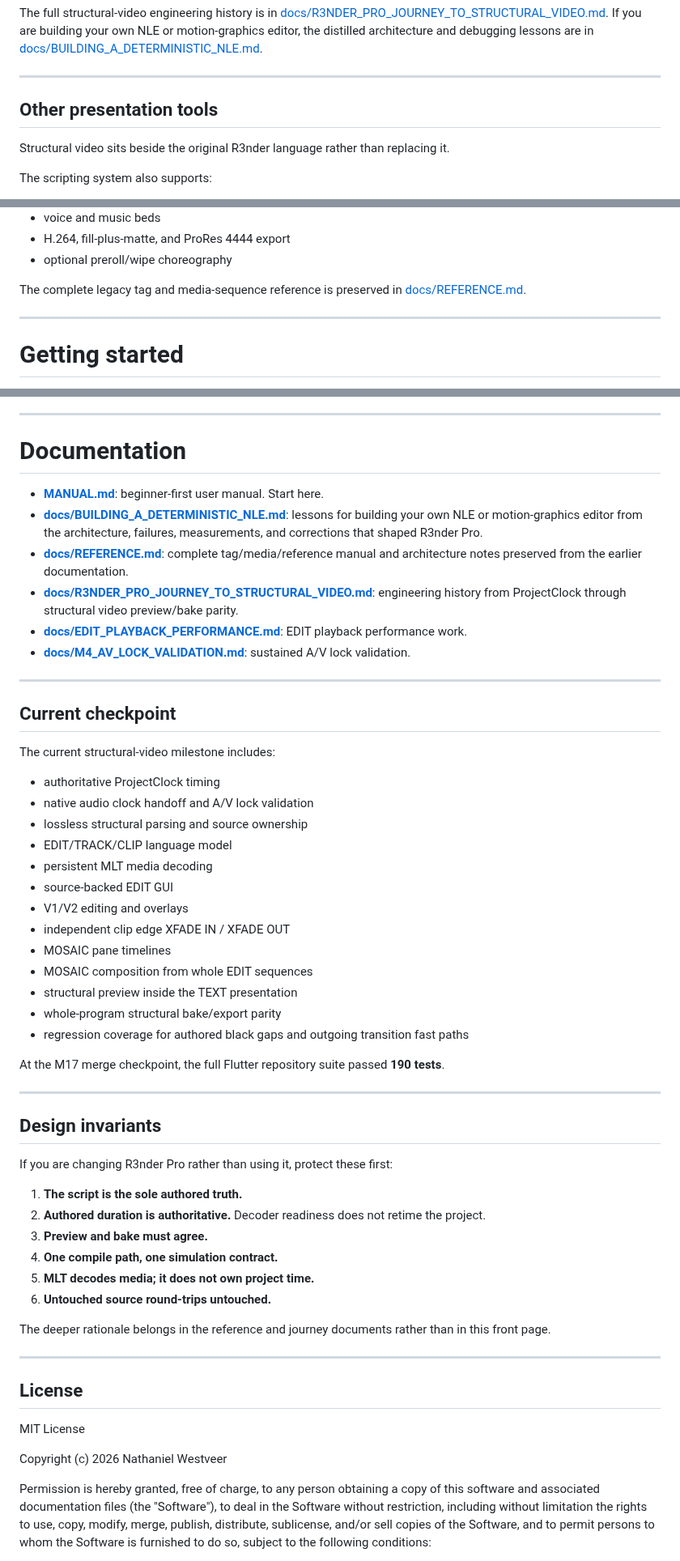
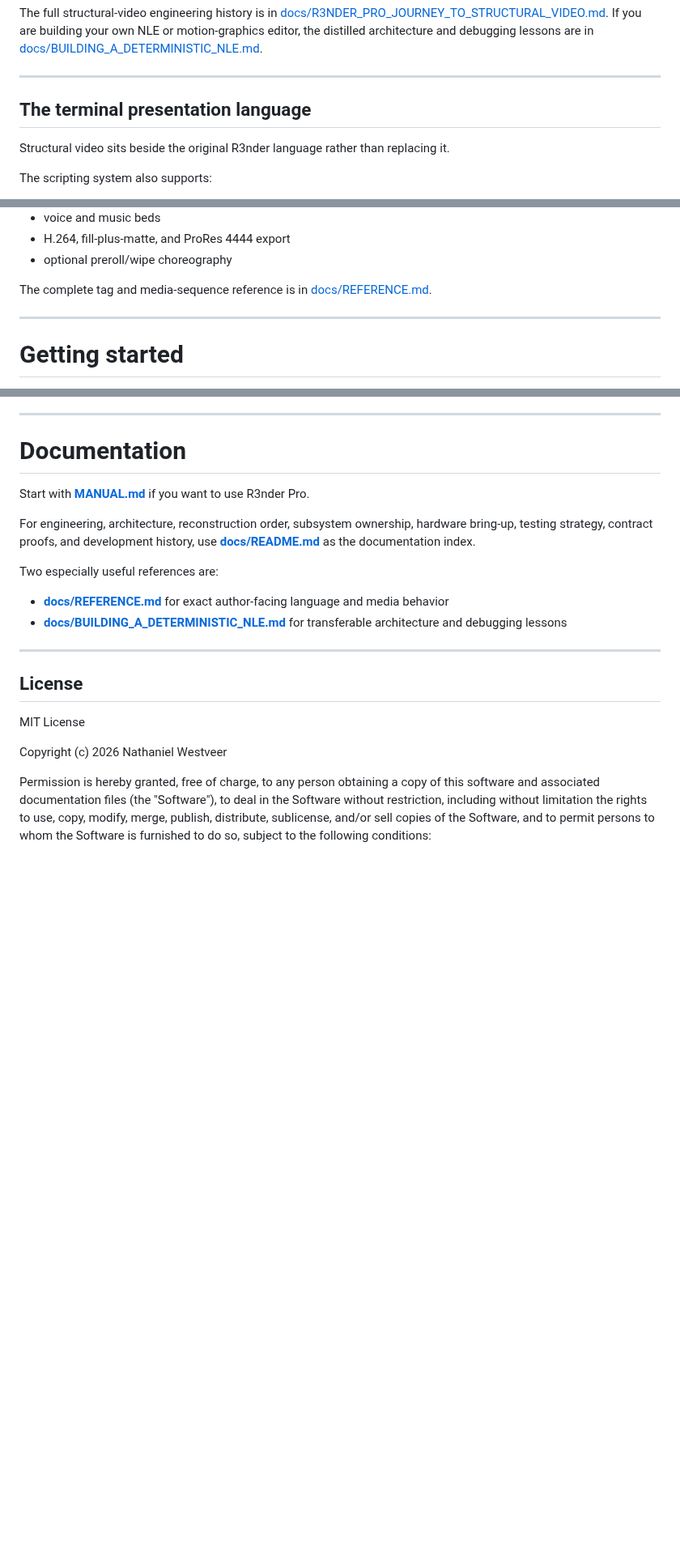
Before and after one commit to nathanfx330/R3nder-Pro, a Markdown page: README.md, 3 parts joined by grey strips. Shown at 81% size. GitHub-like rendering; blank space fills up the shorter version.

Commit message:
Refresh README for current architecture

```diff
--- a/README.md
+++ b/README.md
@@ -166,7 +183,7 @@ The full structural-video engineering history is in [docs/R3NDER_PRO_JOURNEY_TO_
 
 ---
 
-## Other presentation tools
+## The terminal presentation language
 
 Structural video sits beside the original R3nder language rather than replacing it.
 
@@ -190,7 +207,7 @@ The scripting system also supports:
 - H.264, fill-plus-matte, and ProRes 4444 export
 - optional preroll/wipe choreography
 
-The complete legacy tag and media-sequence reference is preserved in [docs/REFERENCE.md](docs/REFERENCE.md).
+The complete tag and media-sequence reference is in [docs/REFERENCE.md](docs/REFERENCE.md).
 
 ---
 
@@ -343,49 +360,14 @@ Structural sources can also be exported in isolation from the structural video w
 
 # Documentation
 
-- **[MANUAL.md](MANUAL.md)**: beginner-first user manual. Start here.
-- **[docs/BUILDING_A_DETERMINISTIC_NLE.md](docs/BUILDING_A_DETERMINISTIC_NLE.md)**: lessons for building your own NLE or motion-graphics editor from the architecture, failures, measurements, and corrections that shaped R3nder Pro.
-- **[docs/REFERENCE.md](docs/REFERENCE.md)**: complete tag/media/reference manual and architecture notes preserved from the earlier documentation.
-- **[docs/R3NDER_PRO_JOURNEY_TO_STRUCTURAL_VIDEO.md](docs/R3NDER_PRO_JOURNEY_TO_STRUCTURAL_VIDEO.md)**: engineering history from ProjectClock through structural video preview/bake parity.
-- **[docs/EDIT_PLAYBACK_PERFORMANCE.md](docs/EDIT_PLAYBACK_PERFORMANCE.md)**: EDIT playback performance work.
-- **[docs/M4_AV_LOCK_VALIDATION.md](docs/M4_AV_LOCK_VALIDATION.md)**: sustained A/V lock validation.
+Start with **[MANUAL.md](MANUAL.md)** if you want to use R3nder Pro.
 
----
+For engineering, architecture, reconstruction order, subsystem ownership, hardware bring-up, testing strategy, contract proofs, and development history, use **[docs/README.md](docs/README.md)** as the documentation index.
 
-## Current checkpoint
+Two especially useful references are:
 
-The current structural-video milestone includes:
-
-- authoritative ProjectClock timing
-- native audio clock handoff and A/V lock validation
-- lossless structural parsing and source ownership
-- EDIT/TRACK/CLIP language model
-- persistent MLT media decoding
-- source-backed EDIT GUI
-- V1/V2 editing and overlays
-- independent clip edge XFADE IN / XFADE OUT
-- MOSAIC pane timelines
-- MOSAIC composition from whole EDIT sequences
-- structural preview inside the TEXT presentation
-- whole-program structural bake/export parity
-- regression coverage for authored black gaps and outgoing transition fast paths
-
-At the M17 merge checkpoint, the full Flutter repository suite passed **190 tests**.
-
----
-
-## Design invariants
-
-If you are changing R3nder Pro rather than using it, protect these first:
-
-1. **The script is the sole authored truth.**
-2. **Authored duration is authoritative.** Decoder readiness does not retime the project.
-3. **Preview and bake must agree.**
-4. **One compile path, one simulation contract.**
-5. **MLT decodes media; it does not own project time.**
-6. **Untouched source round-trips untouched.**
-
-The deeper rationale belongs in the reference and journey documents rather than in this front page.
+- **[docs/REFERENCE.md](docs/REFERENCE.md)** for exact author-facing language and media behavior
+- **[docs/BUILDING_A_DETERMINISTIC_NLE.md](docs/BUILDING_A_DETERMINISTIC_NLE.md)** for transferable architecture and debugging lessons
 
 ---
 
```
Also changed, not shown: other parts of README.md (+18 -1 lines).
